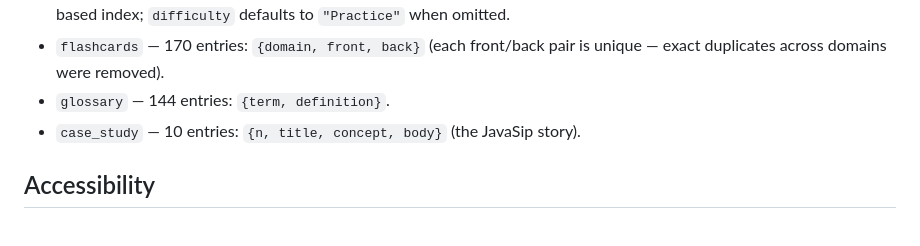
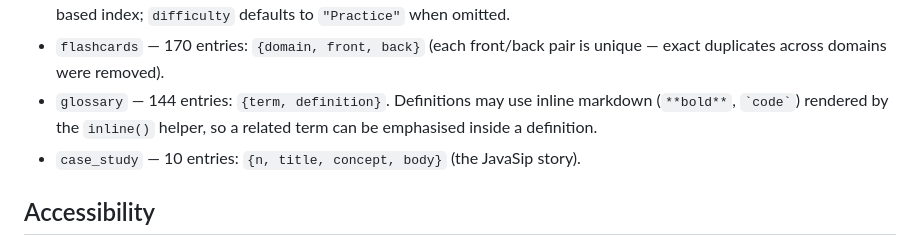
Before and after one commit to ashudhanda/isc2-cc, a Markdown page: README.md, the part around the change. Drawn GitHub-style.

Commit message:
docs: note that glossary definitions support inline markdown via inline()

```diff
--- a/README.md
+++ b/README.md
@@ -75,7 +75,7 @@ page stays fully offline. Shape:
   is a 4-item array; `answer` is its zero-based index; `difficulty` defaults to
   `"Practice"` when omitted.
 - `flashcards` — 170 entries: `{domain, front, back}` (each front/back pair is unique — exact duplicates across domains were removed).
-- `glossary` — 144 entries: `{term, definition}`.
+- `glossary` — 144 entries: `{term, definition}`. Definitions may use inline markdown (`**bold**`, `` `code` ``) rendered by the `inline()` helper, so a related term can be emphasised inside a definition.
 - `case_study` — 10 entries: `{n, title, concept, body}` (the JavaSip story).
 
 ## Accessibility
```
